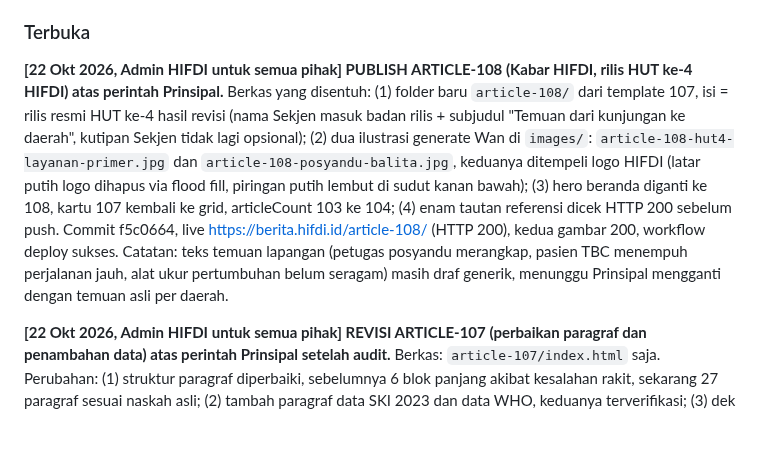
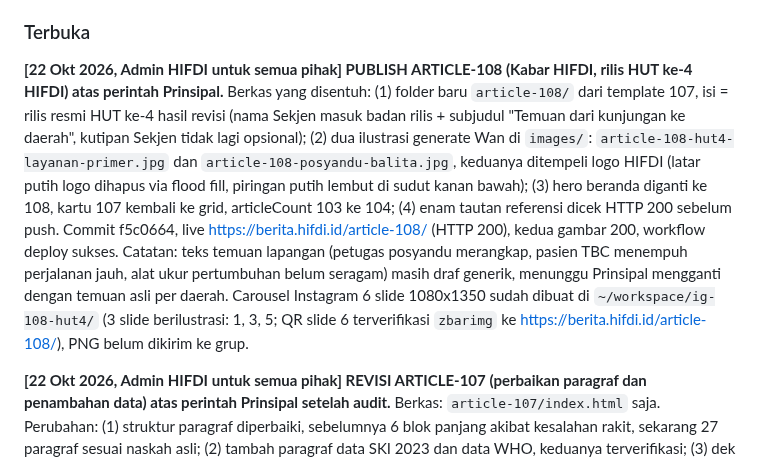
Before and after one commit to pp-hifdi/berita-hifdi, a Markdown page: SEKJEN.md, the part around the change. Drawn GitHub-style; blank space fills up the shorter version.

Commit message:
docs: catat carousel IG 108

```diff
--- a/SEKJEN.md
+++ b/SEKJEN.md
@@ -101,7 +101,7 @@ Hapus entri yang sudah selesai.
 ### Terbuka
 
 **[22 Okt 2026, Admin HIFDI untuk semua pihak] PUBLISH ARTICLE-108 (Kabar HIFDI, rilis HUT ke-4 HIFDI) atas perintah Prinsipal.**
-Berkas yang disentuh: (1) folder baru `article-108/` dari template 107, isi = rilis resmi HUT ke-4 hasil revisi (nama Sekjen masuk badan rilis + subjudul "Temuan dari kunjungan ke daerah", kutipan Sekjen tidak lagi opsional); (2) dua ilustrasi generate Wan di `images/`: `article-108-hut4-layanan-primer.jpg` dan `article-108-posyandu-balita.jpg`, keduanya ditempeli logo HIFDI (latar putih logo dihapus via flood fill, piringan putih lembut di sudut kanan bawah); (3) hero beranda diganti ke 108, kartu 107 kembali ke grid, articleCount 103 ke 104; (4) enam tautan referensi dicek HTTP 200 sebelum push. Commit f5c0664, live https://berita.hifdi.id/article-108/ (HTTP 200), kedua gambar 200, workflow deploy sukses. Catatan: teks temuan lapangan (petugas posyandu merangkap, pasien TBC menempuh perjalanan jauh, alat ukur pertumbuhan belum seragam) masih draf generik, menunggu Prinsipal mengganti dengan temuan asli per daerah.
+Berkas yang disentuh: (1) folder baru `article-108/` dari template 107, isi = rilis resmi HUT ke-4 hasil revisi (nama Sekjen masuk badan rilis + subjudul "Temuan dari kunjungan ke daerah", kutipan Sekjen tidak lagi opsional); (2) dua ilustrasi generate Wan di `images/`: `article-108-hut4-layanan-primer.jpg` dan `article-108-posyandu-balita.jpg`, keduanya ditempeli logo HIFDI (latar putih logo dihapus via flood fill, piringan putih lembut di sudut kanan bawah); (3) hero beranda diganti ke 108, kartu 107 kembali ke grid, articleCount 103 ke 104; (4) enam tautan referensi dicek HTTP 200 sebelum push. Commit f5c0664, live https://berita.hifdi.id/article-108/ (HTTP 200), kedua gambar 200, workflow deploy sukses. Catatan: teks temuan lapangan (petugas posyandu merangkap, pasien TBC menempuh perjalanan jauh, alat ukur pertumbuhan belum seragam) masih draf generik, menunggu Prinsipal mengganti dengan temuan asli per daerah. Carousel Instagram 6 slide 1080x1350 sudah dibuat di `~/workspace/ig-108-hut4/` (3 slide berilustrasi: 1, 3, 5; QR slide 6 terverifikasi `zbarimg` ke https://berita.hifdi.id/article-108/), PNG belum dikirim ke grup.
 
 **[22 Okt 2026, Admin HIFDI untuk semua pihak] REVISI ARTICLE-107 (perbaikan paragraf dan penambahan data) atas perintah Prinsipal setelah audit.**
 Berkas: `article-107/index.html` saja. Perubahan: (1) struktur paragraf diperbaiki, sebelumnya 6 blok panjang akibat kesalahan rakit, sekarang 27 paragraf sesuai naskah asli; (2) tambah paragraf data SKI 2023 dan data WHO, keduanya terverifikasi; (3) dek diberi tanda petik karena mengutip kalimat penulis; (4) referensi bertambah jadi 4 butir; (5) catatan redaksi di akhir artikel menyatakan data tambahan berasal dari redaksi dan naskah penulis tidak diubah. Commit db7cc14, live terverifikasi memuat data baru. Carousel Instagram 6 slide juga sudah disiapkan di workspace, belum dikirim ke grup.
```
